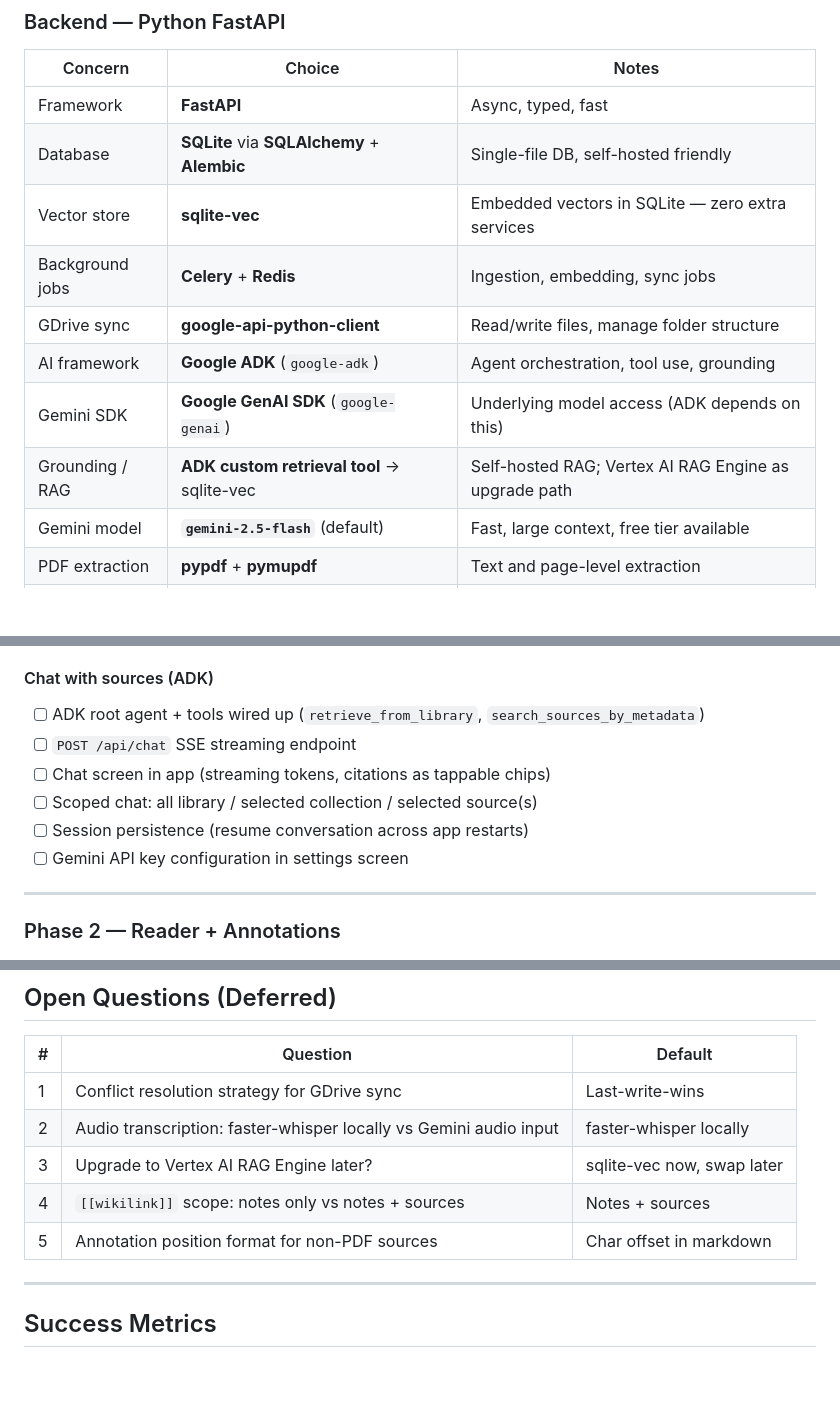
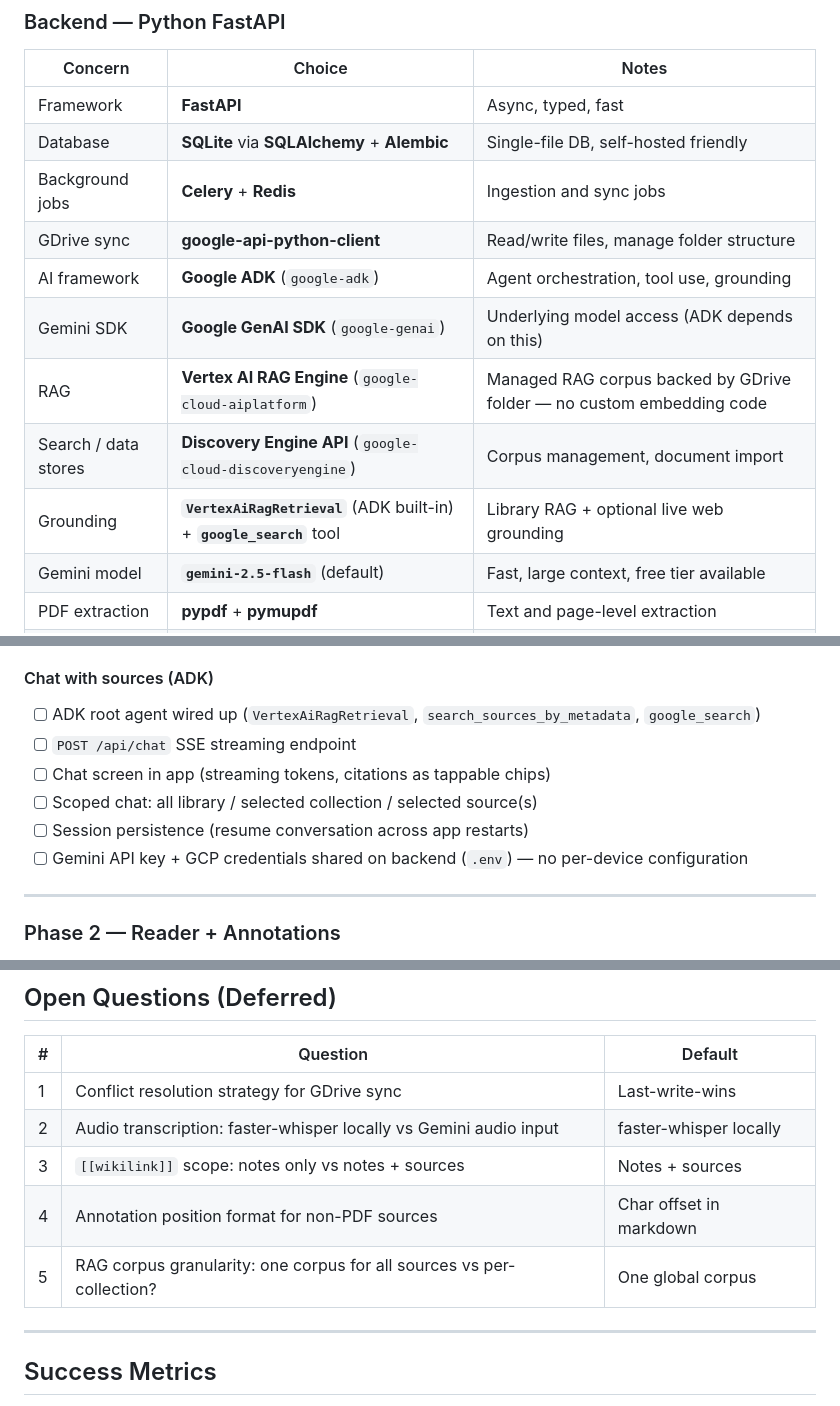
Before and after one commit to oteri/co-scienza-, a Markdown page: PLAN.md, 3 parts joined by grey strips. GitHub-like rendering; blank space fills up the shorter version.

```diff
--- a/PLAN.md
+++ b/PLAN.md
@@ -51,12 +51,13 @@ with a local SQLite index for fast search and AI grounding.
 |---|---|---|
 | Framework | **FastAPI** | Async, typed, fast |
 | Database | **SQLite** via **SQLAlchemy** + **Alembic** | Single-file DB, self-hosted friendly |
-| Vector store | **sqlite-vec** | Embedded vectors in SQLite — zero extra services |
-| Background jobs | **Celery** + **Redis** | Ingestion, embedding, sync jobs |
+| Background jobs | **Celery** + **Redis** | Ingestion and sync jobs |
 | GDrive sync | **google-api-python-client** | Read/write files, manage folder structure |
 | AI framework | **Google ADK** (`google-adk`) | Agent orchestration, tool use, grounding |
 | Gemini SDK | **Google GenAI SDK** (`google-genai`) | Underlying model access (ADK depends on this) |
-| Grounding / RAG | **ADK custom retrieval tool** → sqlite-vec | Self-hosted RAG; Vertex AI RAG Engine as upgrade path |
+| RAG | **Vertex AI RAG Engine** (`google-cloud-aiplatform`) | Managed RAG corpus backed by GDrive folder — no custom embedding code |
+| Search / data stores | **Discovery Engine API** (`google-cloud-discoveryengine`) | Corpus management, document import |
+| Grounding | **`VertexAiRagRetrieval`** (ADK built-in) + **`google_search`** tool | Library RAG + optional live web grounding |
 | Gemini model | **`gemini-2.5-flash`** (default) | Fast, large context, free tier available |
 | PDF extraction | **pypdf** + **pymupdf** | Text and page-level extraction |
 | Web scraping | **httpx** + **trafilatura** | URL → clean article markdown |
@@ -318,12 +322,12 @@ async def retrieve_from_library(query: str, top_k: int = 5) -> list[dict]:
 - [ ] Source detail screen: metadata, tags, quick actions
 
 #### Chat with sources (ADK)
-- [ ] ADK root agent + tools wired up (`retrieve_from_library`, `search_sources_by_metadata`)
+- [ ] ADK root agent wired up (`VertexAiRagRetrieval`, `search_sources_by_metadata`, `google_search`)
 - [ ] `POST /api/chat` SSE streaming endpoint
 - [ ] Chat screen in app (streaming tokens, citations as tappable chips)
 - [ ] Scoped chat: all library / selected collection / selected source(s)
 - [ ] Session persistence (resume conversation across app restarts)
-- [ ] Gemini API key configuration in settings screen
+- [ ] Gemini API key + GCP credentials shared on backend (`.env`) — no per-device configuration
 
 ---
 
@@ -452,9 +463,9 @@ DATA_DIR=/app/data
 |---|---|---|
 | 1 | Conflict resolution strategy for GDrive sync | Last-write-wins |
 | 2 | Audio transcription: faster-whisper locally vs Gemini audio input | faster-whisper locally |
-| 3 | Upgrade to Vertex AI RAG Engine later? | sqlite-vec now, swap later |
-| 4 | `[[wikilink]]` scope: notes only vs notes + sources | Notes + sources |
-| 5 | Annotation position format for non-PDF sources | Char offset in markdown |
+| 3 | `[[wikilink]]` scope: notes only vs notes + sources | Notes + sources |
+| 4 | Annotation position format for non-PDF sources | Char offset in markdown |
+| 5 | RAG corpus granularity: one corpus for all sources vs per-collection? | One global corpus |
 
 ---
 
```
Also changed, not shown: other parts of PLAN.md (+57 -47 lines).
